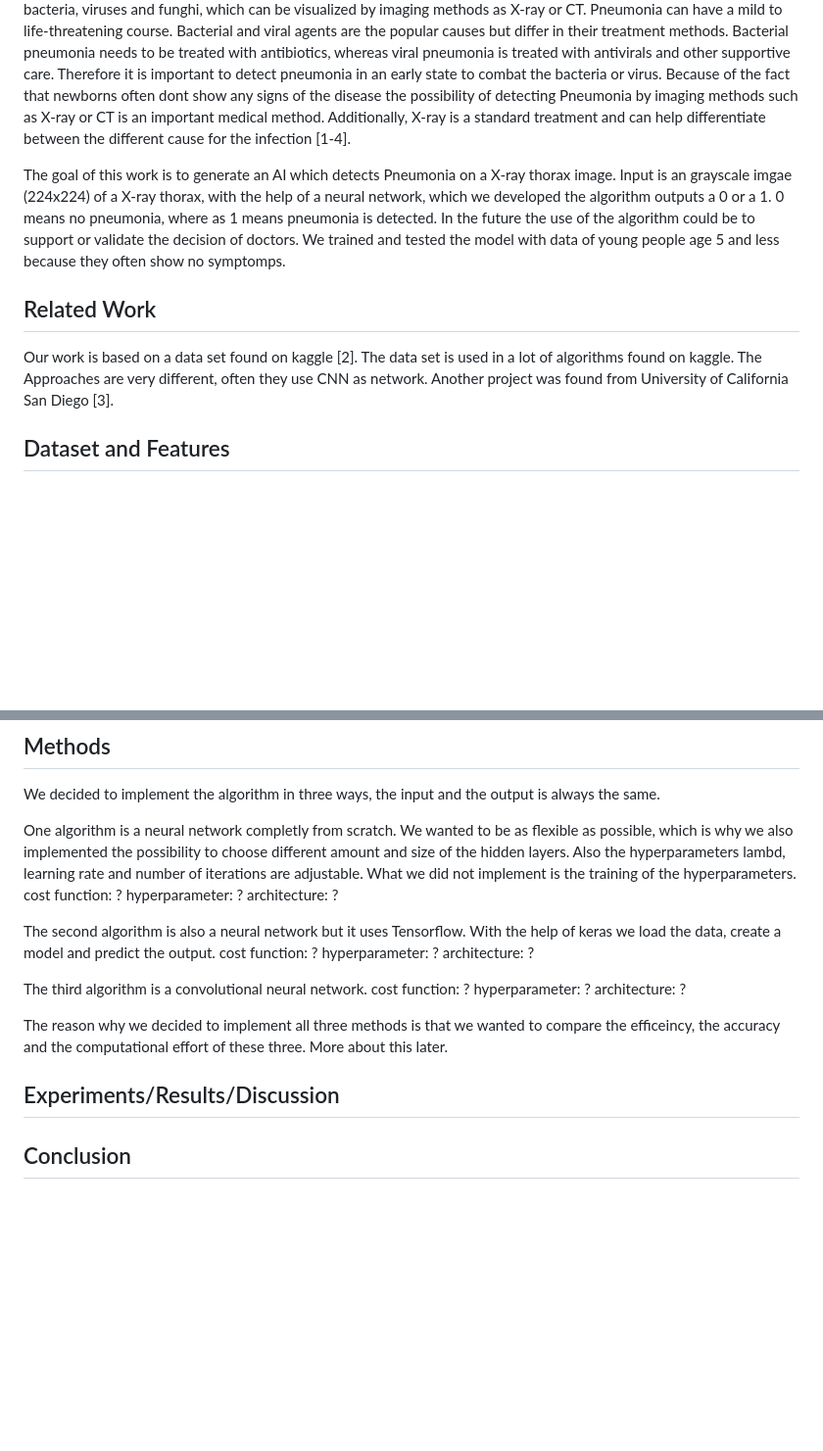
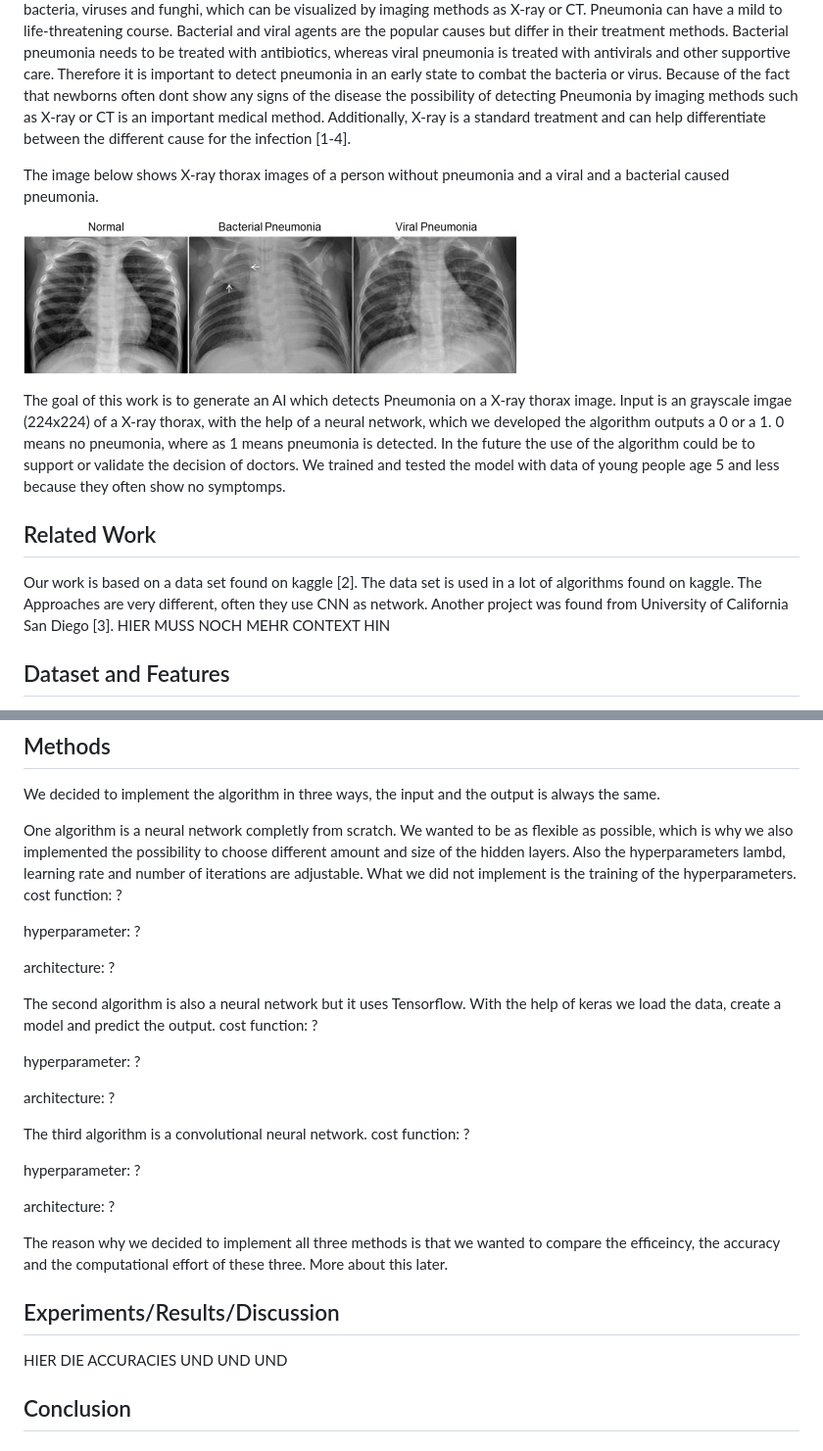
Before and after one commit to leeeaaa/PneumoniaDetection, a Markdown page: README.md, 2 parts joined by grey strips. Shown at 98% size. Rendered like a GitHub page; blank space fills up the shorter version.

```diff
--- a/README.md
+++ b/README.md
@@ -14,13 +14,16 @@ In this article we describe the development of 3 algorithms to detect Pneumonia
 Pneumonia is an inflammation of the lung tissue especially the air sacs in one or both lungs. Symptoms of Pneumonia are cough, shortness of breath, chest pain, fever and dyspnea. The symptomps vary depending on age, health problems, weakened immune system and type of germ, which causes the infection. For example young people often dont show any symtomps at all. Pneumonia is one of the most fatal infectious disease worldwide. In Germany around 400,000 to 600,000 people die per year because of Pneumonia disease. Especially for children under 5 it is the most fatal infection, killing more young people than maleria, AIDS and other diseases. Pneumonia is caused by microorganisms such as bacteria, viruses and funghi, which can be visualized by imaging methods as X-ray or CT. Pneumonia can have a mild to life-threatening course. Bacterial and viral agents are the popular causes but differ in their treatment methods. Bacterial pneumonia needs to be treated with antibiotics, whereas viral pneumonia is treated with antivirals and other supportive care. Therefore it is important to detect pneumonia in an early state to combat the bacteria or virus.
 Because of the fact that newborns often dont show any signs of the disease the possibility of detecting Pneumonia by imaging methods such as X-ray or CT is an important medical method. Additionally, X-ray is a standard treatment and can help differentiate between the different cause for the infection [1-4].
 
+The image below shows X-ray thorax images of a person without pneumonia and a viral and a bacterial caused pneumonia.
 
+![TypesOfPneumonia](typesofpneumonia.jpg)
 
 The goal of this work is to generate an AI which detects Pneumonia on a X-ray thorax image. Input is an grayscale imgae (224x224) of a X-ray thorax, with the help of a neural network, which we developed the algorithm outputs a 0 or a 1. 0 means no pneumonia, where as 1 means pneumonia is detected. In the future the use of the algorithm could be to support or validate the decision of doctors. We trained and tested the model with data of young people age 5 and less because they often show no symptomps.
 
 
 ## Related Work
 Our work is based on a data set found on kaggle [2]. The data set is used in a lot of algorithms found on kaggle. The Approaches are very different, often they use CNN as network. Another project was found from University of California San Diego [3].
+HIER MUSS NOCH MEHR CONTEXT HIN
 
 
 ## Dataset and Features
@@ -49,18 +52,24 @@ We decided to implement the algorithm in three ways, the input and the output is
 
 One algorithm is a neural network completly from scratch. We wanted to be as flexible as possible, which is why we also implemented the possibility to choose different amount and size of the hidden layers. Also the hyperparameters lambd, learning rate and number of iterations are adjustable. What we did not implement is the training of the hyperparameters.
 cost function: ?
+
 hyperparameter: ?
+
 architecture: ?
 
 The second algorithm is also a neural network but it uses Tensorflow. With the help of keras we load the data, create a model and predict the output.
 cost function: ?
+
 hyperparameter: ?
+
 architecture: ?
 
 
 The third algorithm is a convolutional neural network.
 cost function: ?
+
 hyperparameter: ?
+
 architecture: ?
 
 
@@ -68,7 +77,7 @@ The reason why we decided to implement all three methods is that we wanted to co
 
 
 ## Experiments/Results/Discussion
-
+HIER DIE ACCURACIES UND UND UND
 
 
 ## Conclusion
```
